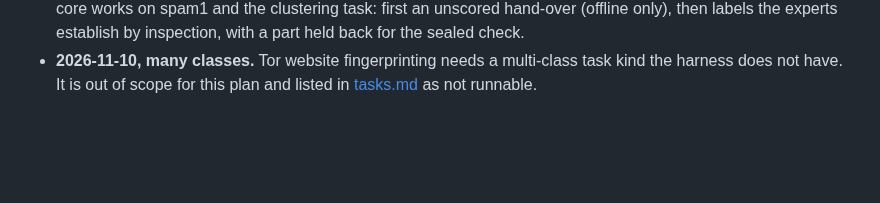
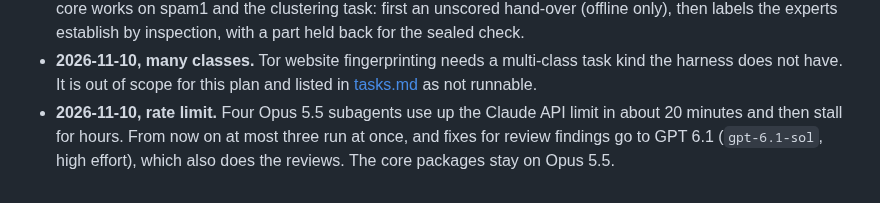
Before and after one commit to nicobrauchtgit/auto-smart-lab, a Markdown page: docs/redesign-plan.md, the part around the change. Rendered like a GitHub page; blank space fills up the shorter version.

Commit message:
Log how subagents are scheduled under the API rate limit
Co-Authored-By: Claude <noreply@anthropic.com>

```diff
--- a/docs/redesign-plan.md
+++ b/docs/redesign-plan.md
@@ -226,3 +226,7 @@ Decisions taken while carrying out the plan, newest last.
 - **2026-11-10, many classes.** Tor website fingerprinting needs a multi-class
   task kind the harness does not have. It is out of scope for this plan and
   listed in [tasks.md](tasks.md) as not runnable.
+- **2026-11-10, rate limit.** Four Opus 5.5 subagents use up the Claude API
+  limit in about 20 minutes and then stall for hours. From now on at most three
+  run at once, and fixes for review findings go to GPT 6.1 (`gpt-6.1-sol`, high
+  effort), which also does the reviews. The core packages stay on Opus 5.5.
```
